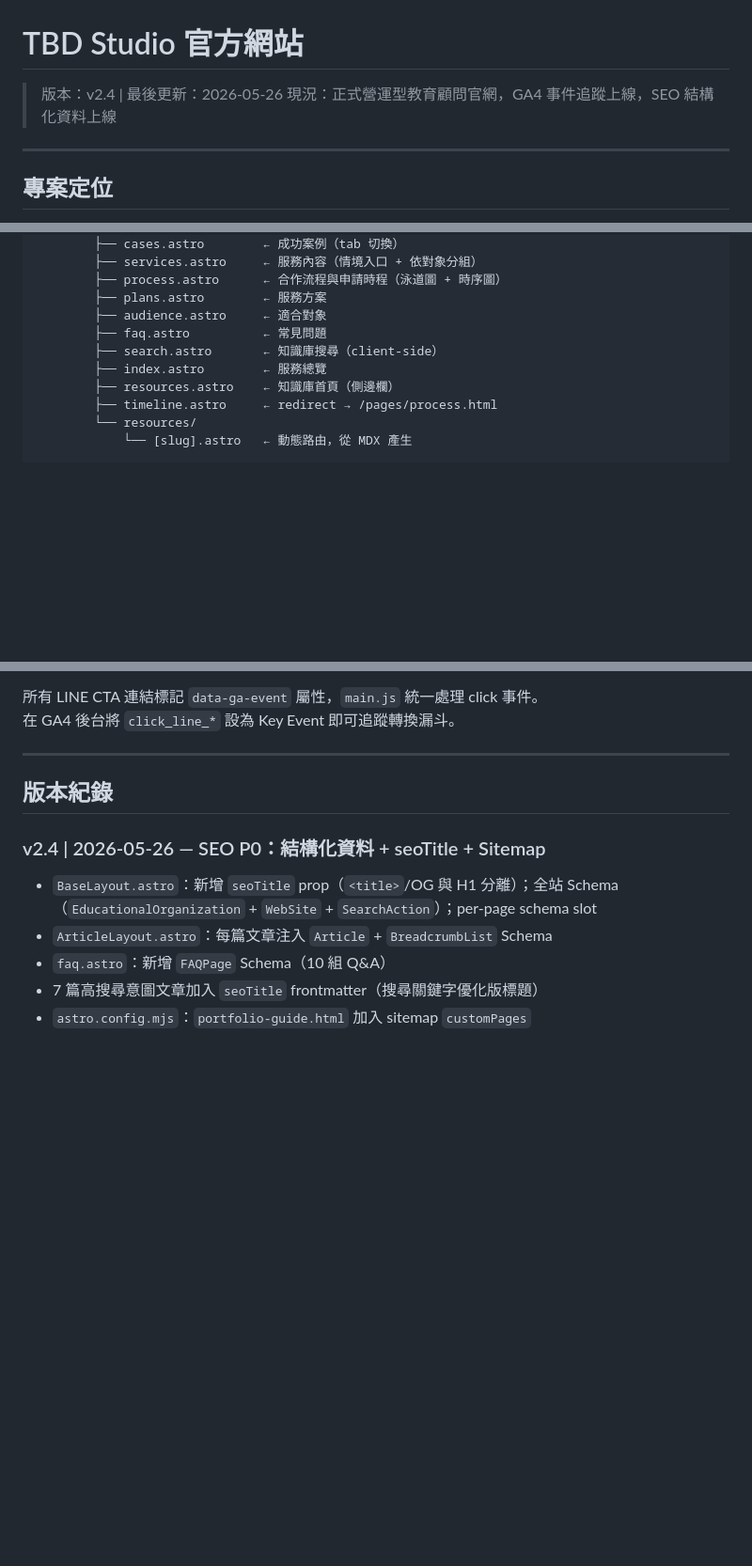
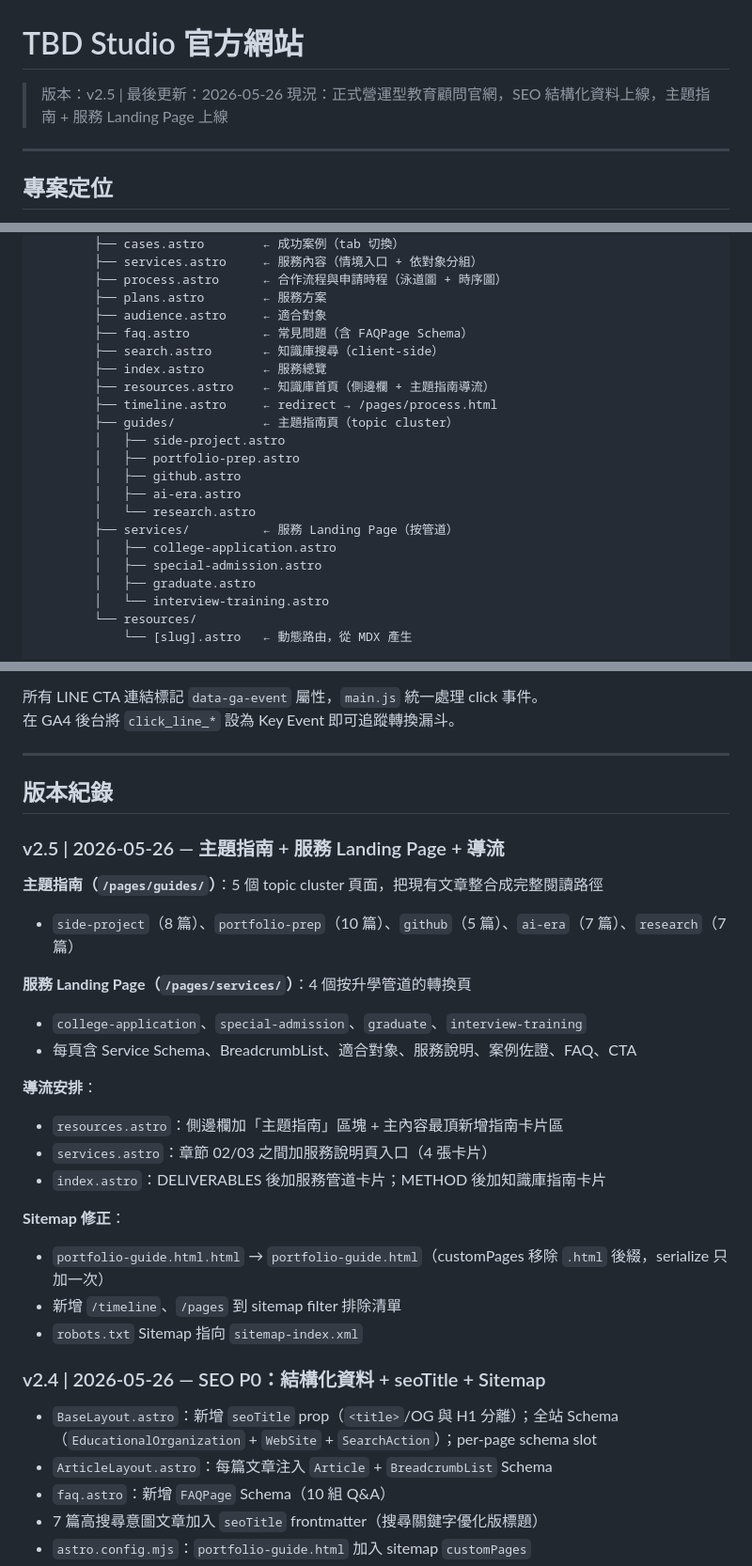
Before and after one commit to Jason1101-Paranoism/TBD_web, a Markdown page: README.md, 3 parts joined by grey strips. Shown at 94% size. Drawn GitHub-style; blank space fills up the shorter version.

Commit message:
docs: bump to v2.5, update architecture tree and version log
Co-Authored-By: Claude Sonnet 4.6 <noreply@anthropic.com>

```diff
--- a/README.md
+++ b/README.md
@@ -1,7 +1,7 @@
 # TBD Studio 官方網站
 
-> 版本：v2.4 | 最後更新：2026-05-26
-> 現況：正式營運型教育顧問官網，GA4 事件追蹤上線，SEO 結構化資料上線
+> 版本：v2.5 | 最後更新：2026-05-26
+> 現況：正式營運型教育顧問官網，SEO 結構化資料上線，主題指南 + 服務 Landing Page 上線
 
 ---
 
@@ -65,11 +65,22 @@ src/
         ├── process.astro      ← 合作流程與申請時程（泳道圖 + 時序圖）
         ├── plans.astro        ← 服務方案
         ├── audience.astro     ← 適合對象
-        ├── faq.astro          ← 常見問題
+        ├── faq.astro          ← 常見問題（含 FAQPage Schema）
         ├── search.astro       ← 知識庫搜尋（client-side）
         ├── index.astro        ← 服務總覽
-        ├── resources.astro    ← 知識庫首頁（側邊欄）
+        ├── resources.astro    ← 知識庫首頁（側邊欄 + 主題指南導流）
         ├── timeline.astro     ← redirect → /pages/process.html
+        ├── guides/            ← 主題指南頁（topic cluster）
+        │   ├── side-project.astro
+        │   ├── portfolio-prep.astro
+        │   ├── github.astro
+        │   ├── ai-era.astro
+        │   └── research.astro
+        ├── services/          ← 服務 Landing Page（按管道）
+        │   ├── college-application.astro
+        │   ├── special-admission.astro
+        │   ├── graduate.astro
+        │   └── interview-training.astro
         └── resources/
             └── [slug].astro   ← 動態路由，從 MDX 產生
 
@@ -168,6 +179,25 @@ Measurement ID：`G-J30L8GC4TT`（Vercel env var：`PUBLIC_GA_MEASUREMENT_ID`）
 
 ## 版本紀錄
 
+### v2.5 | 2026-05-26 — 主題指南 + 服務 Landing Page + 導流
+
+**主題指南（`/pages/guides/`）**：5 個 topic cluster 頁面，把現有文章整合成完整閱讀路徑
+- `side-project`（8 篇）、`portfolio-prep`（10 篇）、`github`（5 篇）、`ai-era`（7 篇）、`research`（7 篇）
+
+**服務 Landing Page（`/pages/services/`）**：4 個按升學管道的轉換頁
+- `college-application`、`special-admission`、`graduate`、`interview-training`
+- 每頁含 Service Schema、BreadcrumbList、適合對象、服務說明、案例佐證、FAQ、CTA
+
+**導流安排**：
+- `resources.astro`：側邊欄加「主題指南」區塊 + 主內容最頂新增指南卡片區
+- `services.astro`：章節 02/03 之間加服務說明頁入口（4 張卡片）
+- `index.astro`：DELIVERABLES 後加服務管道卡片；METHOD 後加知識庫指南卡片
+
+**Sitemap 修正**：
+- `portfolio-guide.html.html` → `portfolio-guide.html`（customPages 移除 `.html` 後綴，serialize 只加一次）
+- 新增 `/timeline`、`/pages` 到 sitemap filter 排除清單
+- `robots.txt` Sitemap 指向 `sitemap-index.xml`
+
 ### v2.4 | 2026-05-26 — SEO P0：結構化資料 + seoTitle + Sitemap
 
 - `BaseLayout.astro`：新增 `seoTitle` prop（`<title>`/OG 與 H1 分離）；全站 Schema（`EducationalOrganization` + `WebSite` + `SearchAction`）；per-page schema slot
```
